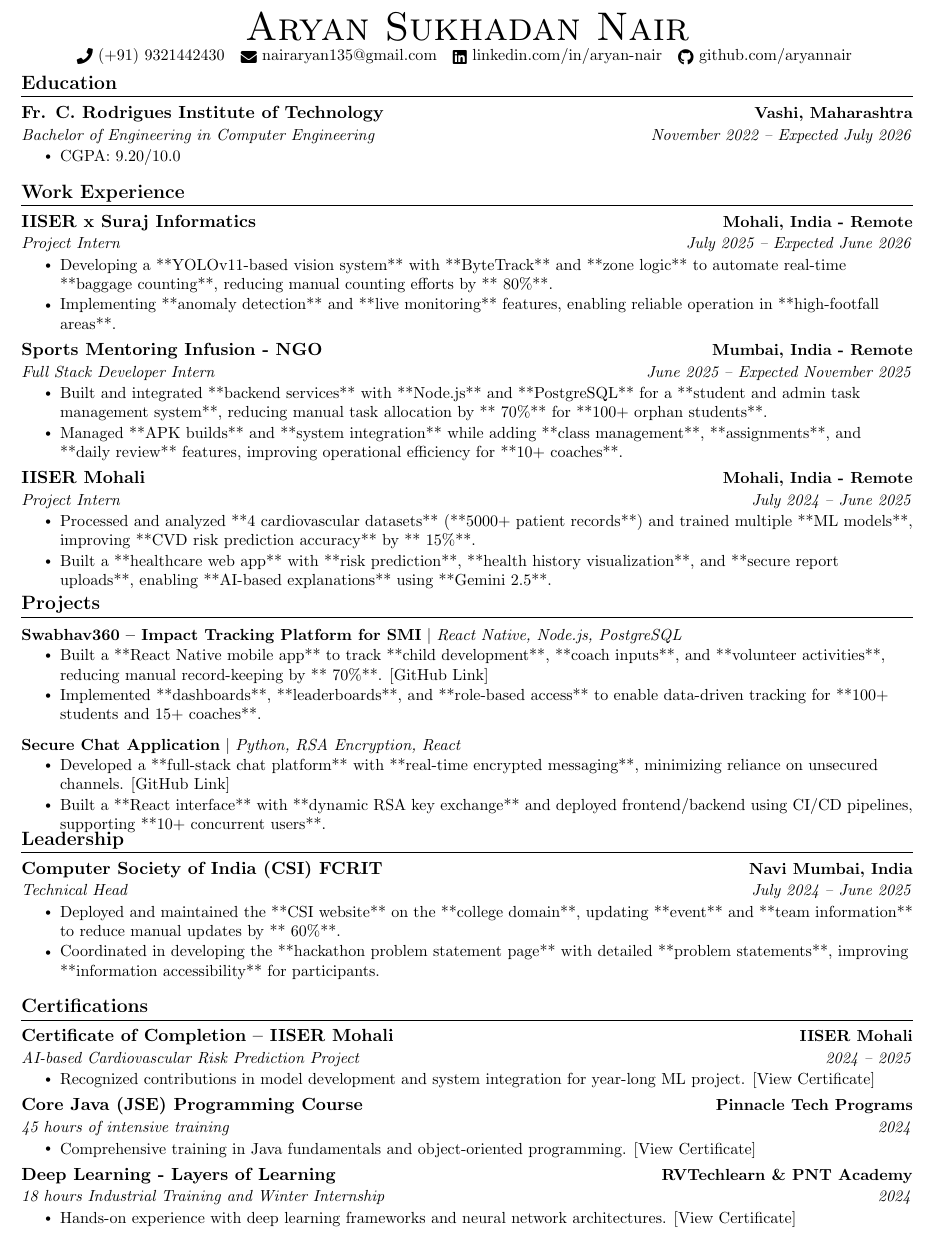
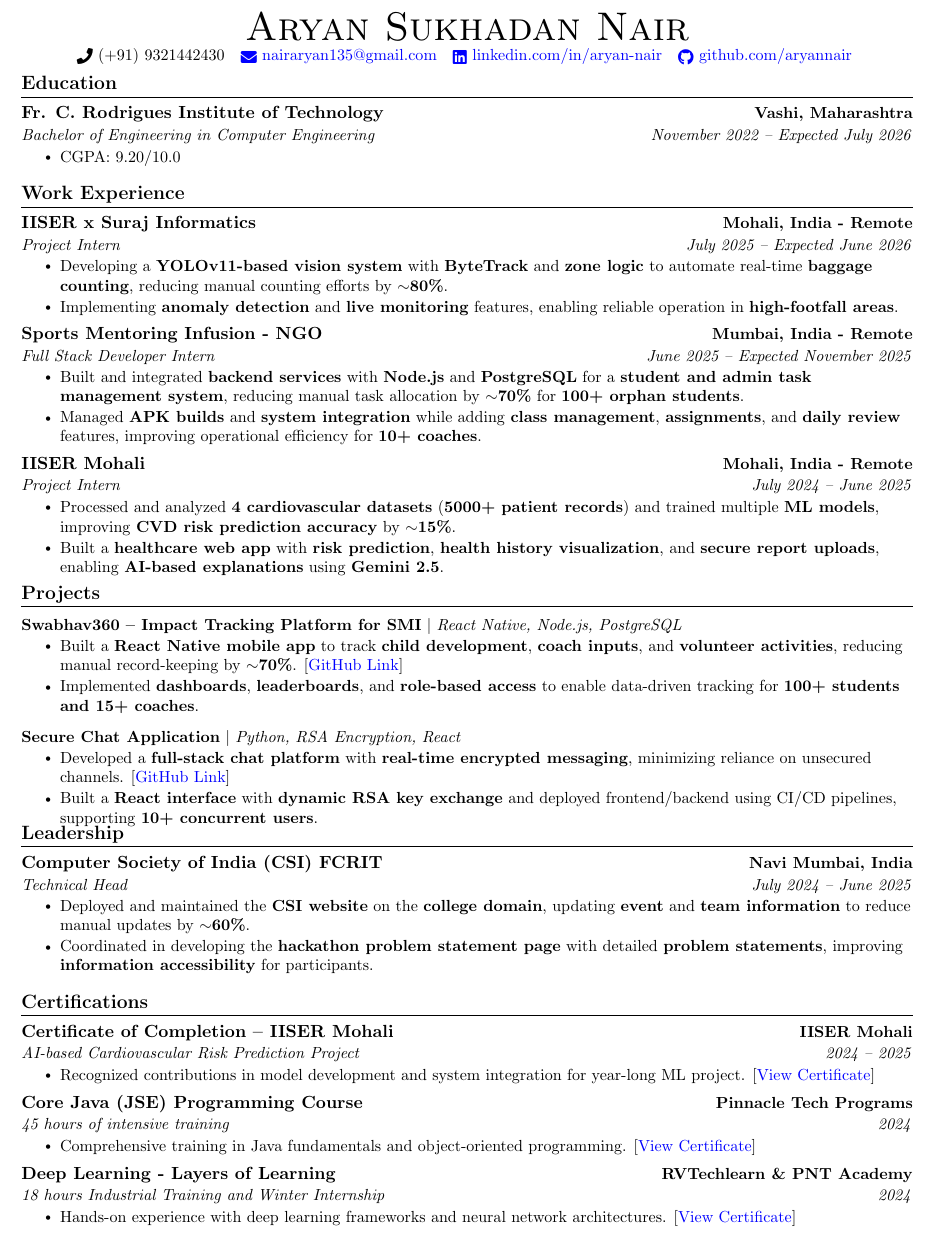
Before and after one commit to ASN-cmd/cv, a LaTeX CV (cv.tex): part of page 1 of 2, cut so that both start at the same text. Compiled offline with pdfLaTeX.

Commit message:
Update cv.tex

```diff
--- a/cv.tex
+++ b/cv.tex
@@ -11,7 +11,7 @@
 \usepackage[usenames,dvipsnames]{color}
 \usepackage{verbatim}
 \usepackage{enumitem}
-\usepackage[hidelinks]{hyperref}
+\usepackage[colorlinks=true, linkcolor=blue, urlcolor=blue]{hyperref}
 \usepackage{fancyhdr}
 \usepackage[english]{babel}
 \usepackage{tabularx}
@@ -138,24 +138,24 @@
       {IISER x Suraj Informatics}{Mohali, India - Remote}
       {Project Intern}{July 2025 -- Expected June 2026}
       \resumeItemListStart
-        \resumeItem{Developing a **YOLOv11-based vision system** with **ByteTrack** and **zone logic** to automate real-time **baggage counting**, reducing manual counting efforts by **~80\%**.}
-        \resumeItem{Implementing **anomaly detection** and **live monitoring** features, enabling reliable operation in **high-footfall areas**.}
+        \resumeItem{Developing a \textbf{YOLOv11-based vision system} with \textbf{ByteTrack} and \textbf{zone logic} to automate real-time \textbf{baggage counting}, reducing manual counting efforts by \textbf{$\sim$80\%}.}
+        \resumeItem{Implementing \textbf{anomaly detection} and \textbf{live monitoring} features, enabling reliable operation in \textbf{high-footfall areas}.}
       \resumeItemListEnd
 
     \resumeSubheading
       {Sports Mentoring Infusion - NGO}{Mumbai, India - Remote}
       {Full Stack Developer Intern}{June 2025 -- Expected November 2025}
       \resumeItemListStart
-        \resumeItem{Built and integrated **backend services** with **Node.js** and **PostgreSQL** for a **student and admin task management system**, reducing manual task allocation by **~70\%** for **100+ orphan students**.}
-        \resumeItem{Managed **APK builds** and **system integration** while adding **class management**, **assignments**, and **daily review** features, improving operational efficiency for **10+ coaches**.}
+        \resumeItem{Built and integrated \textbf{backend services} with \textbf{Node.js} and \textbf{PostgreSQL} for a \textbf{student and admin task management system}, reducing manual task allocation by \textbf{$\sim$70\%} for \textbf{100+ orphan students}.}
+        \resumeItem{Managed \textbf{APK builds} and \textbf{system integration} while adding \textbf{class management}, \textbf{assignments}, and \textbf{daily review} features, improving operational efficiency for \textbf{10+ coaches}.}
       \resumeItemListEnd
 
     \resumeSubheading
       {IISER Mohali}{Mohali, India - Remote}
       {Project Intern}{July 2024 -- June 2025}
       \resumeItemListStart
-        \resumeItem{Processed and analyzed **4 cardiovascular datasets** (**5000+ patient records**) and trained multiple **ML models**, improving **CVD risk prediction accuracy** by **~15\%**.}
-        \resumeItem{Built a **healthcare web app** with **risk prediction**, **health history visualization**, and **secure report uploads**, enabling **AI-based explanations** using **Gemini 2.5**.}
+        \resumeItem{Processed and analyzed \textbf{4 cardiovascular datasets} (\textbf{5000+ patient records}) and trained multiple \textbf{ML models}, improving \textbf{CVD risk prediction accuracy} by \textbf{$\sim$15\%}.}
+        \resumeItem{Built a \textbf{healthcare web app} with \textbf{risk prediction}, \textbf{health history visualization}, and \textbf{secure report uploads}, enabling \textbf{AI-based explanations} using \textbf{Gemini 2.5}.}
       \resumeItemListEnd
   \resumeSubHeadingListEnd
 \vspace{-16pt}
@@ -169,16 +169,16 @@
       \resumeProjectHeading
           {\textbf{Swabhav360 -- Impact Tracking Platform for SMI} $|$ \emph{React Native, Node.js, PostgreSQL}}{}
           \resumeItemListStart
-            \resumeItem{Built a **React Native mobile app** to track **child development**, **coach inputs**, and **volunteer activities**, reducing manual record-keeping by **~70\%**. [\href{https://github.com/richiebthomas/smi-android-app}{GitHub Link}]}
-            \resumeItem{Implemented **dashboards**, **leaderboards**, and **role-based access** to enable data-driven tracking for **100+ students and 15+ coaches**.}
+            \resumeItem{Built a \textbf{React Native mobile app} to track \textbf{child development}, \textbf{coach inputs}, and \textbf{volunteer activities}, reducing manual record-keeping by \textbf{$\sim$70\%}. [\href{https://github.com/richiebthomas/smi-android-app}{\color{blue}GitHub Link}]}
+            \resumeItem{Implemented \textbf{dashboards}, \textbf{leaderboards}, and \textbf{role-based access} to enable data-driven tracking for \textbf{100+ students and 15+ coaches}.}
           \resumeItemListEnd
           \vspace{-13pt}
 
       \resumeProjectHeading
           {\textbf{Secure Chat Application} $|$ \emph{Python, RSA Encryption, React}}{}
           \resumeItemListStart
-            \resumeItem{Developed a **full-stack chat platform** with **real-time encrypted messaging**, minimizing reliance on unsecured channels. [\href{https://github.com/ASN-cmd/rsa-secure-chat}{GitHub Link}]}
-            \resumeItem{Built a **React interface** with **dynamic RSA key exchange** and deployed frontend/backend using CI/CD pipelines, supporting **10+ concurrent users**.}
+            \resumeItem{Developed a \textbf{full-stack chat platform} with \textbf{real-time encrypted messaging}, minimizing reliance on unsecured channels. [\href{https://github.com/ASN-cmd/rsa-secure-chat}{\color{blue}GitHub Link}]}
+            \resumeItem{Built a \textbf{React interface} with \textbf{dynamic RSA key exchange} and deployed frontend/backend using CI/CD pipelines, supporting \textbf{10+ concurrent users}.}
           \resumeItemListEnd
           \vspace{-13pt}
 
@@ -192,8 +192,8 @@
       {Computer Society of India (CSI) FCRIT}{Navi Mumbai, India}
       {Technical Head}{July 2024 -- June 2025}
       \resumeItemListStart
-        \resumeItem{Deployed and maintained the **CSI website** on the **college domain**, updating **event** and **team information** to reduce manual updates by **~60\%**.}
-        \resumeItem{Coordinated in developing the **hackathon problem statement page** with detailed **problem statements**, improving **information accessibility** for participants.}
+        \resumeItem{Deployed and maintained the \textbf{CSI website} on the \textbf{college domain}, updating \textbf{event} and \textbf{team information} to reduce manual updates by \textbf{$\sim$60\%}.}
+        \resumeItem{Coordinated in developing the \textbf{hackathon problem statement page} with detailed \textbf{problem statements}, improving \textbf{information accessibility} for participants.}
       \resumeItemListEnd
 
   \resumeSubHeadingListEnd
@@ -206,21 +206,21 @@
         {Certificate of Completion -- IISER Mohali}{IISER Mohali}
         {AI-based Cardiovascular Risk Prediction Project}{2024 -- 2025}
         \resumeItemListStart
-          \resumeItem{Recognized contributions in model development and system integration for year-long ML project. [\href{https://drive.google.com/file/d/1tXeZ835o0nwGwzxtc9oHEuiaVe_46iDa/view?usp=sharing}{View Certificate}]}
+          \resumeItem{Recognized contributions in model development and system integration for year-long ML project. [\href{https://drive.google.com/file/d/1tXeZ835o0nwGwzxtc9oHEuiaVe_46iDa/view?usp=sharing}{\color{blue}View Certificate}]}
         \resumeItemListEnd
 
       \resumeSubheading
         {Core Java (JSE) Programming Course}{Pinnacle Tech Programs}
         {45 hours of intensive training}{2024}
         \resumeItemListStart
-          \resumeItem{Comprehensive training in Java fundamentals and object-oriented programming. [\href{https://drive.google.com/file/d/1Lf2cOTG3Nwv9vOYOVXjcn3a3jWpDPUBj/view?usp=sharing}{View Certificate}]}
+          \resumeItem{Comprehensive training in Java fundamentals and object-oriented programming. [\href{https://drive.google.com/file/d/1Lf2cOTG3Nwv9vOYOVXjcn3a3jWpDPUBj/view?usp=sharing}{\color{blue}View Certificate}]}
         \resumeItemListEnd
 
       \resumeSubheading
         {Deep Learning - Layers of Learning}{RVTechlearn \& PNT Academy}
         {18 hours Industrial Training and Winter Internship}{2024}
         \resumeItemListStart
-          \resumeItem{Hands-on experience with deep learning frameworks and neural network architectures. [\href{https://drive.google.com/file/d/1LZmzLzCd4g8qe_HMNEf_ERyJBaHTfGbe/view?usp=sharing}{View Certificate}]}
+          \resumeItem{Hands-on experience with deep learning frameworks and neural network architectures. [\href{https://drive.google.com/file/d/1LZmzLzCd4g8qe_HMNEf_ERyJBaHTfGbe/view?usp=sharing}{\color{blue}View Certificate}]}
         \resumeItemListEnd
 
     \resumeSubHeadingListEnd
```
